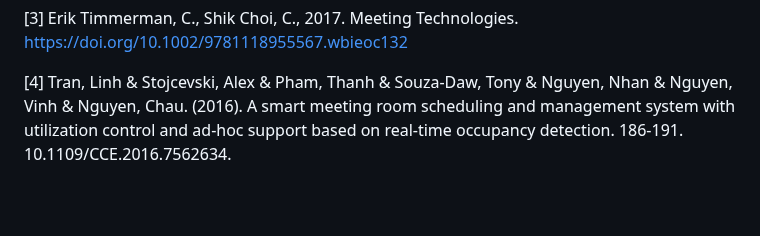
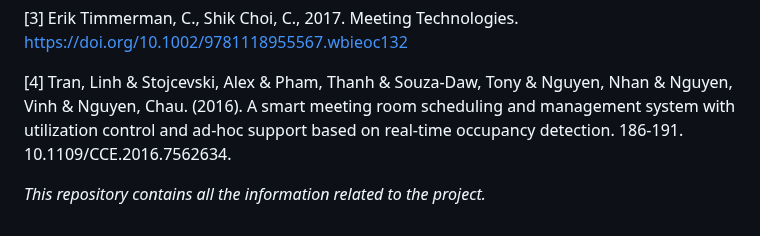
Before and after one commit to Bhoomika121002/Interview_Scheduler, a Markdown page: README.md, the part around the change. Rendered like a GitHub page; blank space fills up the shorter version.

```diff
--- a/README.md
+++ b/README.md
@@ -169,3 +169,5 @@ Proven online scheduling software is now readily available to all-sized organiza
 [3] Erik Timmerman, C., Shik Choi, C., 2017. Meeting Technologies. https://doi.org/10.1002/9781118955567.wbieoc132
 
 [4] Tran, Linh & Stojcevski, Alex & Pham, Thanh & Souza-Daw, Tony & Nguyen, Nhan & Nguyen, Vinh & Nguyen, Chau. (2016). A smart meeting room scheduling and management system with utilization control and ad-hoc support based on real-time occupancy detection. 186-191. 10.1109/CCE.2016.7562634.
+
+_This repository contains all the information related to the project._
```
